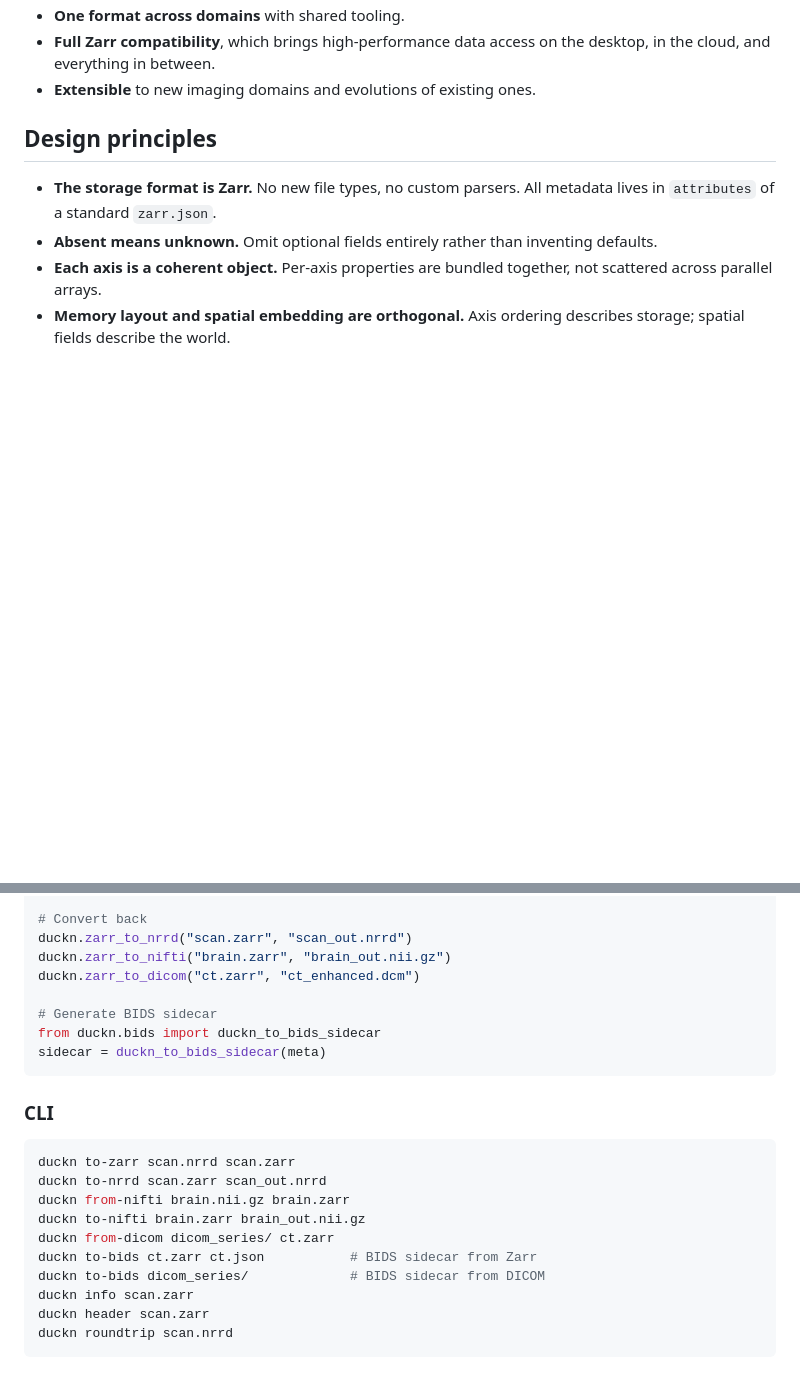
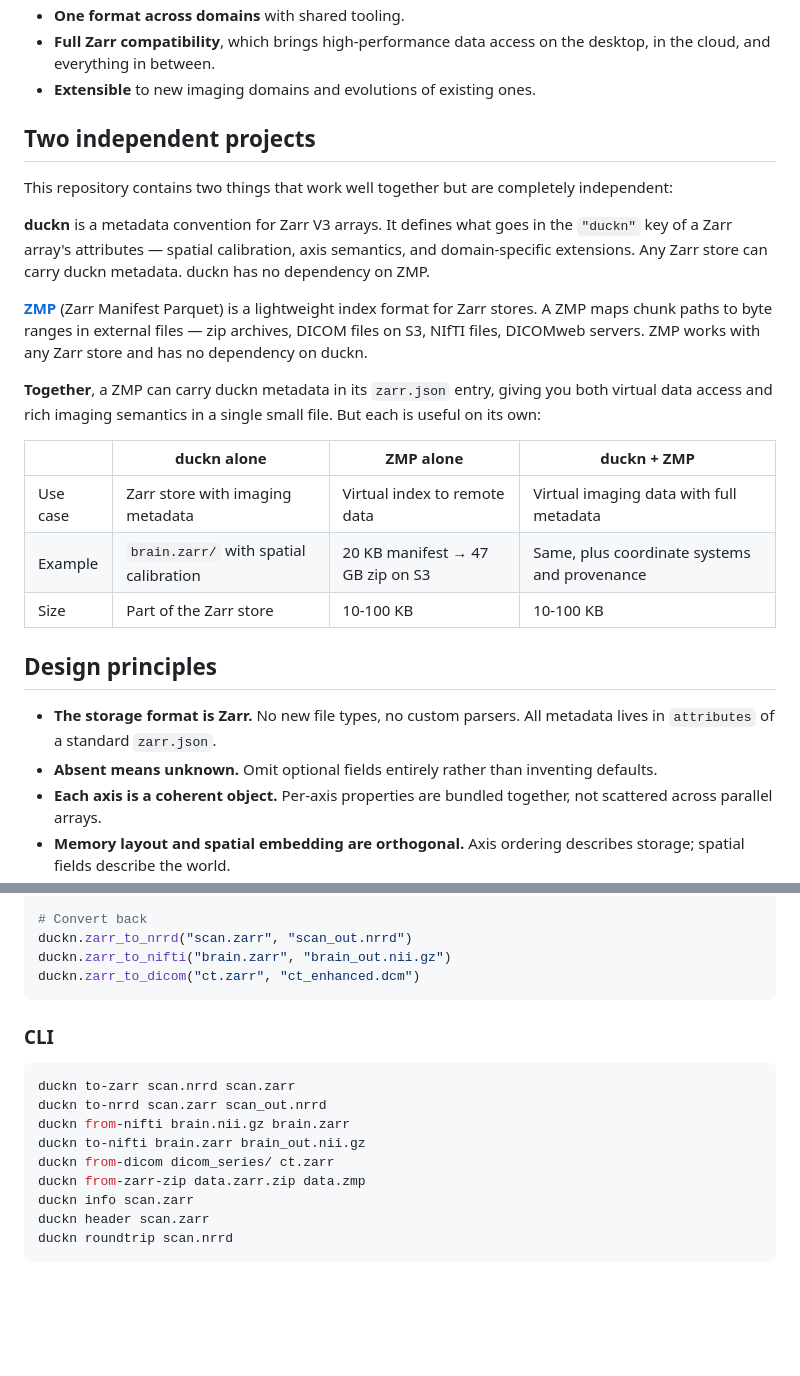
Before and after one commit to mhalle/duckn, a Markdown page: README.md, 2 parts joined by grey strips. Rendered like a GitHub page; blank space fills up the shorter version.

````diff
--- a/README.md
+++ b/README.md
@@ -23,6 +23,22 @@ Semantic elements are clearly separated so they don't overlap the core Zarr and
 - **One format across domains** with shared tooling.
 - **Full Zarr compatibility**, which brings high-performance data access on the desktop, in the cloud, and everything in between.
 - **Extensible** to new imaging domains and evolutions of existing ones.
+
+## Two independent projects
+
+This repository contains two things that work well together but are completely independent:
+
+**duckn** is a metadata convention for Zarr V3 arrays. It defines what goes in the `"duckn"` key of a Zarr array's attributes — spatial calibration, axis semantics, and domain-specific extensions. Any Zarr store can carry duckn metadata. duckn has no dependency on ZMP.
+
+**[ZMP](https://github.com/mhalle/zarr-zmp)** (Zarr Manifest Parquet) is a lightweight index format for Zarr stores. A ZMP maps chunk paths to byte ranges in external files — zip archives, DICOM files on S3, NIfTI files, DICOMweb servers. ZMP works with any Zarr store and has no dependency on duckn.
+
+**Together**, a ZMP can carry duckn metadata in its `zarr.json` entry, giving you both virtual data access and rich imaging semantics in a single small file. But each is useful on its own:
+
+| | duckn alone | ZMP alone | duckn + ZMP |
+|---|---|---|---|
+| Use case | Zarr store with imaging metadata | Virtual index to remote data | Virtual imaging data with full metadata |
+| Example | `brain.zarr/` with spatial calibration | 20 KB manifest → 47 GB zip on S3 | Same, plus coordinate systems and provenance |
+| Size | Part of the Zarr store | 10-100 KB | 10-100 KB |
 
 ## Design principles
 
@@ -69,10 +85,6 @@ duckn.dicom_to_zarr("dicom_series/", "ct.zarr")
 duckn.zarr_to_nrrd("scan.zarr", "scan_out.nrrd")
 duckn.zarr_to_nifti("brain.zarr", "brain_out.nii.gz")
 duckn.zarr_to_dicom("ct.zarr", "ct_enhanced.dcm")
-
-# Generate BIDS sidecar
-from duckn.bids import duckn_to_bids_sidecar
-sidecar = duckn_to_bids_sidecar(meta)
 ```
 
 ### CLI
@@ -83,8 +95,7 @@ duckn to-nrrd scan.zarr scan_out.nrrd
 duckn from-nifti brain.nii.gz brain.zarr
 duckn to-nifti brain.zarr brain_out.nii.gz
 duckn from-dicom dicom_series/ ct.zarr
-duckn to-bids ct.zarr ct.json           # BIDS sidecar from Zarr
-duckn to-bids dicom_series/             # BIDS sidecar from DICOM
+duckn from-zarr-zip data.zarr.zip data.zmp
 duckn info scan.zarr
 duckn header scan.zarr
 duckn roundtrip scan.nrrd
````
Also changed, not shown: other parts of README.md (+13 -13 lines).
